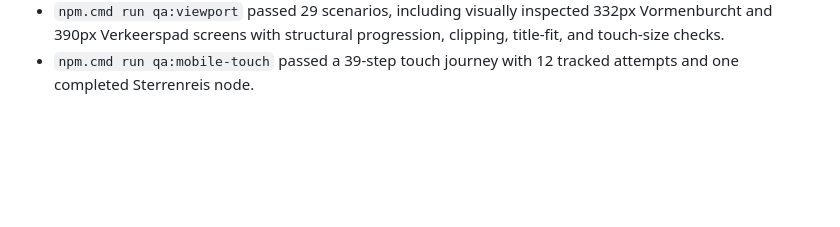
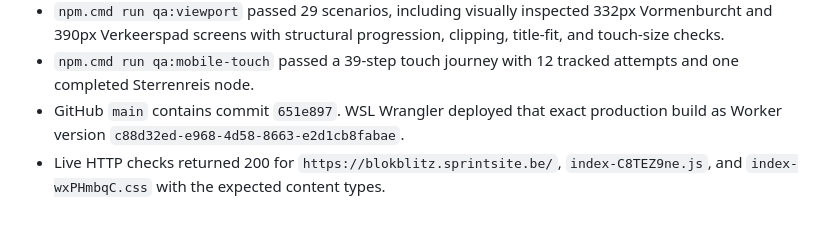
Before and after one commit to kennydd001/blokblitz, a Markdown page: docs/STATUS.md, the part around the change. GitHub-like rendering; blank space fills up the shorter version.

Commit message:
Record discovery mode deployment

```diff
--- a/docs/STATUS.md
+++ b/docs/STATUS.md
@@ -1416,3 +1416,7 @@ Validation:
   clipping, title-fit, and touch-size checks.
 - `npm.cmd run qa:mobile-touch` passed a 39-step touch journey with 12 tracked
   attempts and one completed Sterrenreis node.
+- GitHub `main` contains commit `651e897`. WSL Wrangler deployed that exact
+  production build as Worker version `c88d32ed-e968-4d58-8663-e2d1cb8fabae`.
+- Live HTTP checks returned 200 for `https://blokblitz.sprintsite.be/`,
+  `index-C8TEZ9ne.js`, and `index-wxPHmbqC.css` with the expected content types.
```
